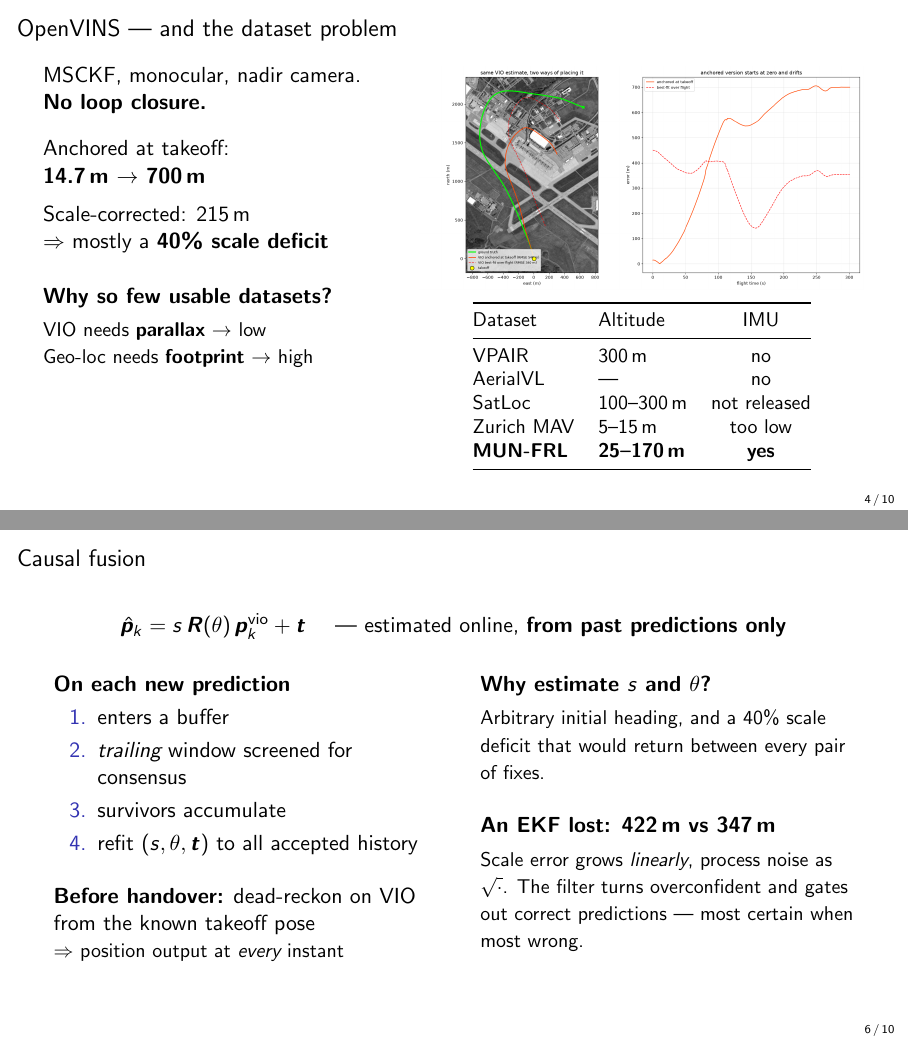
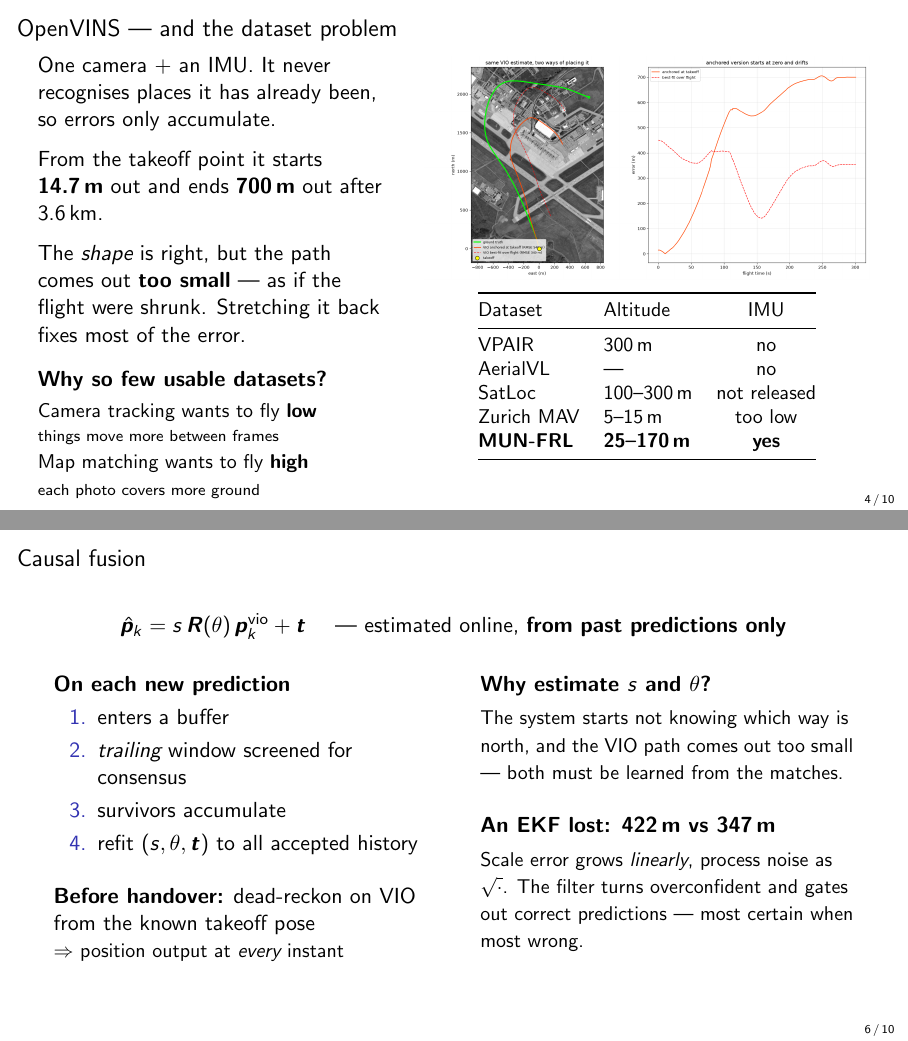
Before and after one commit to NijatAbbasov06/uav-geolocalization, LaTeX slides (report/slides.tex): pages 4 and 6 of 10, joined at a grey line. Compiled offline with pdfLaTeX.

Commit message:
Slides: drop the remaining jargon
'Footprint', 'parallax' and 'scale deficit' assume the reader already knows the
field. Replaced with what they actually mean:

  footprint       -> how much ground each photo covers
  parallax        -> things move more between frames
  scale deficit   -> the path comes out too small, as if the flight were shrunk
  no loop closure -> it never recognises places it has already been

The dataset trade-off is now stated as camera tracking wanting to fly low while
map matching wants to fly high, rather than as competing sensor properties.

```diff
--- a/report/slides.tex
+++ b/report/slides.tex
@@ -103,22 +103,24 @@ Ours & 48.14\% \\
 
 \begin{frame}{OpenVINS --- and the dataset problem}
 \begin{columns}[T]
-\begin{column}{0.42\textwidth}
-MSCKF, monocular, nadir camera.\\
-\textbf{No loop closure.}
+\begin{column}{0.44\textwidth}
+One camera $+$ an IMU. It never recognises places it has already been, so
+errors only accumulate.
 
-\vspace{0.9em}
-Anchored at takeoff:\\
-\textbf{14.7\,m $\rightarrow$ 700\,m}
+\vspace{0.6em}
+From the takeoff point it starts \textbf{14.7\,m} out and ends \textbf{700\,m}
+out after 3.6\,km.
 
-\vspace{0.5em}
-Scale-corrected: 215\,m\\
-$\Rightarrow$ mostly a \textbf{40\% scale deficit}
+\vspace{0.6em}
+The \emph{shape} is right, but the path comes out \textbf{too small} --- as if
+the flight were shrunk. Stretching it back fixes most of the error.
 
-\vspace{1.3em}
-\textbf{Why so few usable datasets?}\\[0.4em]
-{\small VIO needs \textbf{parallax} $\rightarrow$ low\\
-Geo-loc needs \textbf{footprint} $\rightarrow$ high}
+\vspace{0.8em}
+\textbf{Why so few usable datasets?}\\[0.3em]
+{\small Camera tracking wants to fly \textbf{low}\\
+{\scriptsize things move more between frames}\\[0.2em]
+Map matching wants to fly \textbf{high}\\
+{\scriptsize each photo covers more ground}}
 \end{column}
 \begin{column}{0.56\textwidth}
 \centering
@@ -212,8 +214,8 @@ $\hat{\bm{p}}_k = s\,\bm{R}(\theta)\,\bm{p}^{\text{vio}}_k + \bm{t}$
 \begin{column}{0.47\textwidth}
 \raggedright
 \textbf{Why estimate $s$ and $\theta$?}\\[0.3em]
-{\small Arbitrary initial heading, and a 40\% scale deficit that would return
-between every pair of fixes.}
+{\small The system starts not knowing which way is north, and the VIO path comes
+out too small --- both must be learned from the matches.}
 
 \vspace{1.2em}
 \textbf{An EKF lost: 422\,m vs 347\,m}\\[0.3em]
@@ -302,3 +304,4 @@ time.}
+\item Find out why the VIO path comes out too small\\
       {\small also the source of run-to-run spread: 540 vs 464\,m from
       identical inputs}
 \end{enumerate}
```
Also changed, not shown: report/slides.tex (6 more changed lines).
